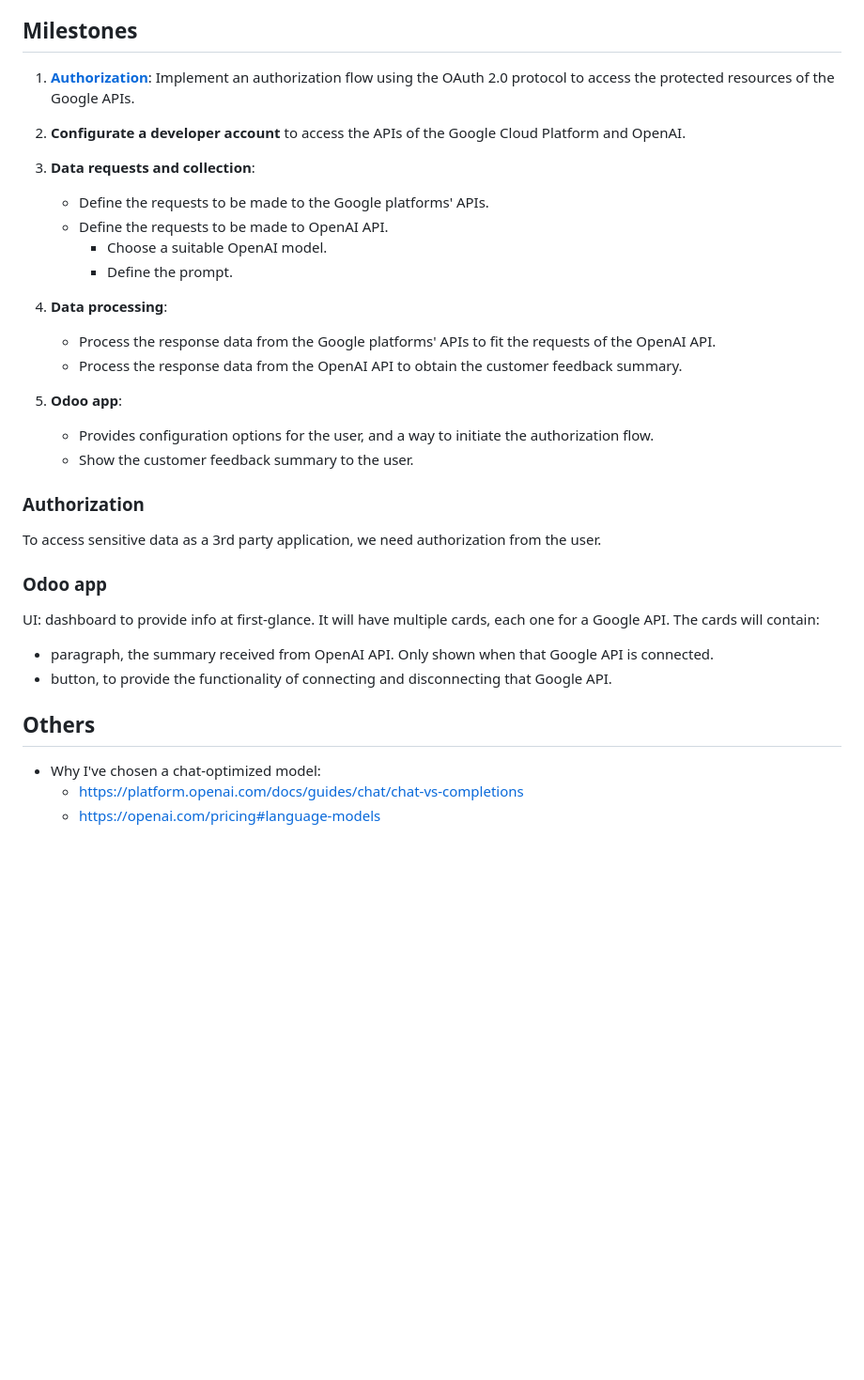
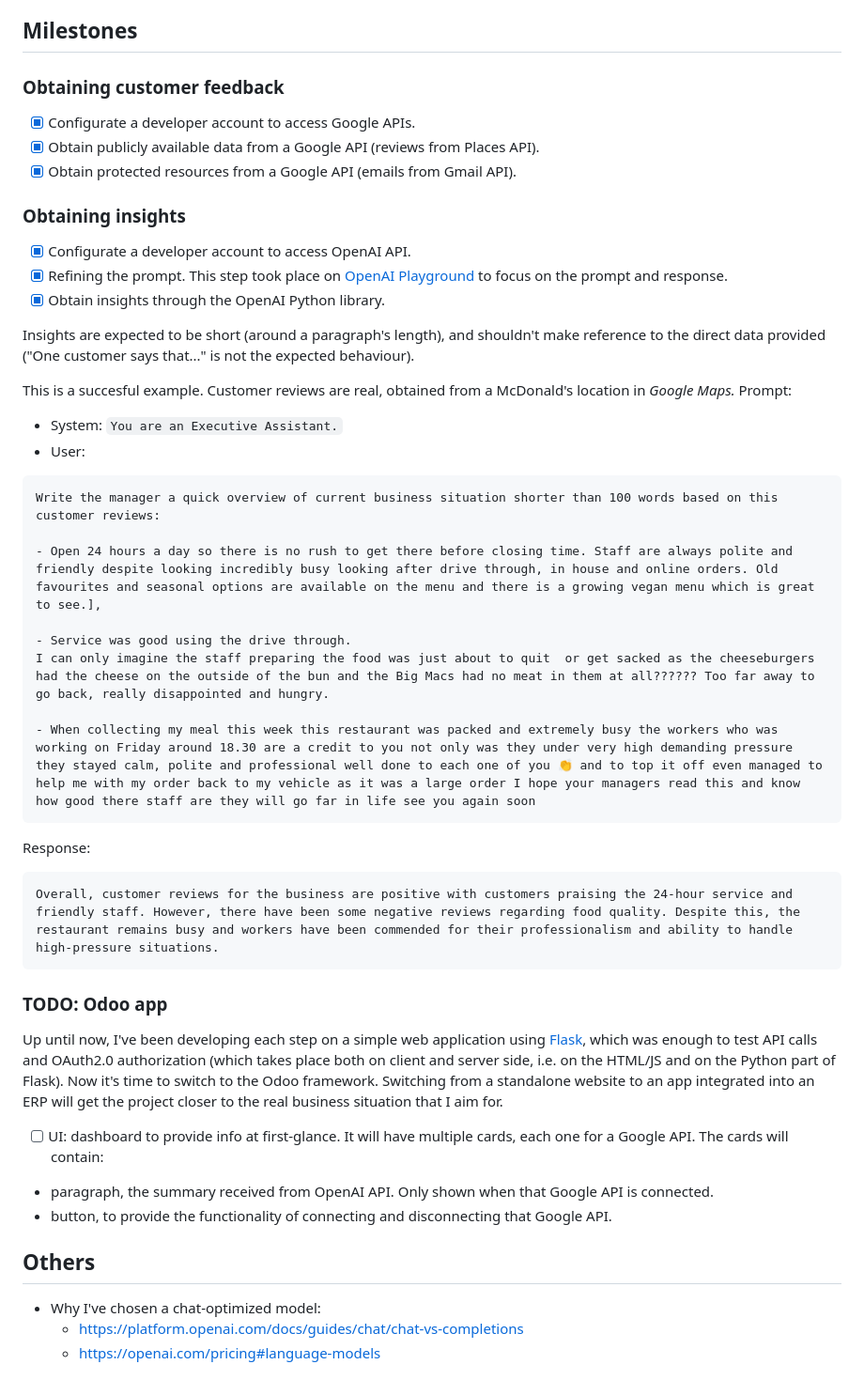
Before and after one commit to carlosgrinan/reviews-insights, a Markdown page: README.md, the part around the change printed below. Shown: that part at 94% size. GitHub-like rendering; blank space fills up the shorter version.

````diff
--- a/README.md
+++ b/README.md
@@ -23,39 +30,55 @@ To kickstart this project, our focus will be on analyzing customer feedback. How
 
 ## Milestones
 
-1. **[Authorization](#authorization)**: Implement an authorization flow using the OAuth 2.0 protocol to access the protected resources of the Google APIs.
-2. **Configurate a developer account** to access the APIs of the Google Cloud Platform and OpenAI.
-3. **Data requests and collection**:
+### Obtaining customer feedback
 
-   - Define the requests to be made to the Google platforms' APIs.
-   - Define the requests to be made to OpenAI API.
-     - Choose a suitable OpenAI model.
-     - Define the prompt.
-4. **Data processing**:
+* [X] Configurate a developer account to access Google APIs.
+* [X] Obtain publicly available data from a Google API (reviews from Places API).
+* [X] Obtain protected resources from a Google API (emails from Gmail API).
 
-   - Process the response data from the Google platforms' APIs to fit the requests of the OpenAI API.
-   - Process the response data from the OpenAI API to obtain the customer feedback summary.
-5. **Odoo app**:
+### Obtaining insights
 
-   - Provides configuration options for the user, and a way to initiate the authorization flow.
-   - Show the customer feedback summary to the user.
+* [X] Configurate a developer account to access OpenAI API.
+* [X] Refining the prompt. This step took place on [OpenAI Playground](https://platform.openai.com/playground) to focus on the prompt and response.
+* [X] Obtain insights through the OpenAI Python library.
 
-### Authorization
+Insights are expected to be short (around a paragraph's length), and shouldn't make reference to the direct data provided ("One customer says that..." is not the expected behaviour).
 
-To access sensitive data as a 3rd party application, we need authorization from the user.
+This is a succesful example. Customer reviews are real, obtained from a McDonald's location in *Google Maps.*
+Prompt:
 
-### Odoo app
+* System: `You are an Executive Assistant.`
+* User:
 
-UI: dashboard to provide info at first-glance. It will have multiple cards, each one for a Google API. The cards will contain:
+```plaintext
+Write the manager a quick overview of current business situation shorter than 100 words based on this customer reviews:
+
+- Open 24 hours a day so there is no rush to get there before closing time. Staff are always polite and friendly despite looking incredibly busy looking after drive through, in house and online orders. Old favourites and seasonal options are available on the menu and there is a growing vegan menu which is great to see.],
+
+- Service was good using the drive through.
+I can only imagine the staff preparing the food was just about to quit  or get sacked as the cheeseburgers had the cheese on the outside of the bun and the Big Macs had no meat in them at all?????? Too far away to go back, really disappointed and hungry.
+
+- When collecting my meal this week this restaurant was packed and extremely busy the workers who was working on Friday around 18.30 are a credit to you not only was they under very high demanding pressure they stayed calm, polite and professional well done to each one of you 👏 and to top it off even managed to help me with my order back to my vehicle as it was a large order I hope your managers read this and know how good there staff are they will go far in life see you again soon
+```
+
+Response:
+
+```plaintext
+Overall, customer reviews for the business are positive with customers praising the 24-hour service and friendly staff. However, there have been some negative reviews regarding food quality. Despite this, the restaurant remains busy and workers have been commended for their professionalism and ability to handle high-pressure situations.
+```
+
+### TODO: Odoo app
+
+Up until now, I've been developing each step on a simple web application using [Flask](https://flask.palletsprojects.com/en/2.3.x/), which was enough to test API calls and OAuth2.0 authorization (which takes place both on client and server side, i.e. on the HTML/JS and on the Python part of Flask). Now it's time to switch to the Odoo framework. Switching from a standalone website to an app integrated into an ERP will get the project closer to the real business situation that I aim for.
+
+* [ ] UI: dashboard to provide info at first-glance. It will have multiple cards, each one for a Google API. The cards will contain:
 
 * paragraph, the summary received from OpenAI API. Only shown when that Google API is connected.
 * button, to provide the functionality of connecting and disconnecting that Google API.
 
 
+## Others
 
-
-
-## Others
 - Why I've chosen a chat-optimized model:
   - https://platform.openai.com/docs/guides/chat/chat-vs-completions
   - https://openai.com/pricing#language-models
````
Also changed, not shown: other parts of README.md (+12 -5 lines).
